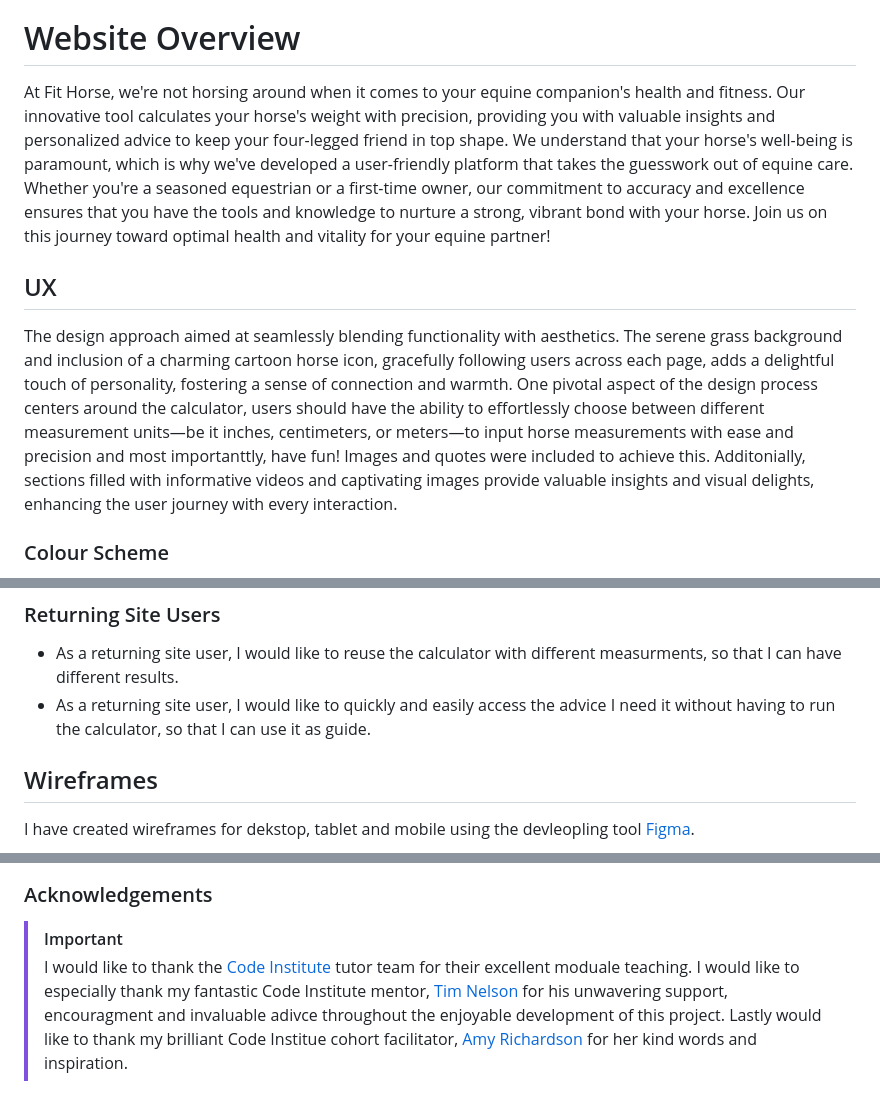
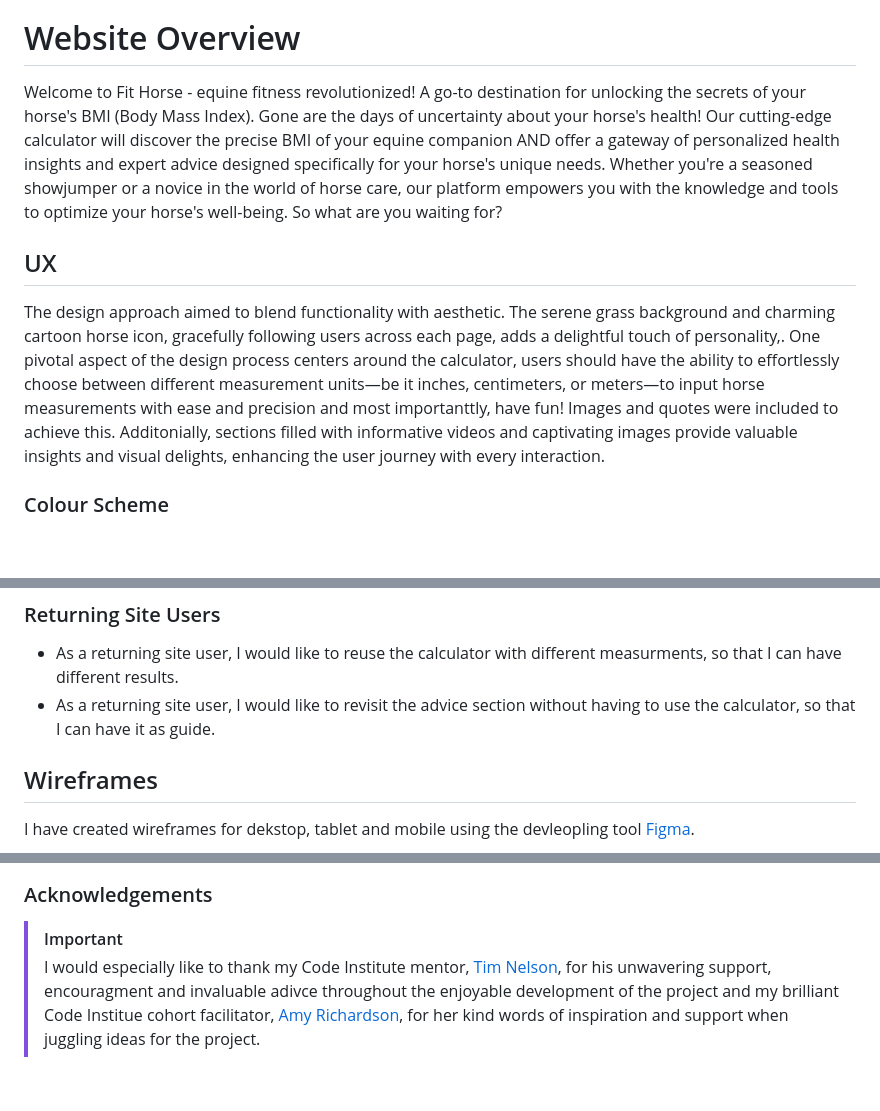
Before and after one commit to MeganRoberts-dev/fit_horse, a Markdown page: README.md, 3 parts joined by grey strips. GitHub-like rendering; blank space fills up the shorter version.

```diff
--- a/README.md
+++ b/README.md
@@ -11,11 +11,11 @@ source: [amiresponsive](https://ui.dev/amiresponsive?url=https://meganroberts-de
 
 # Website Overview
 
-At Fit Horse, we're not horsing around when it comes to your equine companion's health and fitness. Our innovative tool calculates your horse's weight with precision, providing you with valuable insights and personalized advice to keep your four-legged friend in top shape. We understand that your horse's well-being is paramount, which is why we've developed a user-friendly platform that takes the guesswork out of equine care. Whether you're a seasoned equestrian or a first-time owner, our commitment to accuracy and excellence ensures that you have the tools and knowledge to nurture a strong, vibrant bond with your horse. Join us on this journey toward optimal health and vitality for your equine partner!
+Welcome to Fit Horse - equine fitness revolutionized! A go-to destination for unlocking the secrets of your horse's BMI (Body Mass Index). Gone are the days of uncertainty about your horse's health! Our cutting-edge calculator will discover the precise BMI of your equine companion AND offer a gateway of personalized health insights and expert advice designed specifically for your horse's unique needs. Whether you're a seasoned showjumper or a novice in the world of horse care, our platform empowers you with the knowledge and tools to optimize your horse's well-being. So what are you waiting for?
 
 ## UX
 
-The design approach aimed at seamlessly blending functionality with aesthetics. The serene grass background and inclusion of a charming cartoon horse icon, gracefully following users across each page, adds a delightful touch of personality, fostering a sense of connection and warmth. One pivotal aspect of the design process centers around the calculator, users should have the ability to effortlessly choose between different measurement units—be it inches, centimeters, or meters—to input horse measurements with ease and precision and most importanttly, have fun! Images and quotes were included to achieve this. Additonially, sections filled with informative videos and captivating images provide valuable insights and visual delights, enhancing the user journey with every interaction.
+The design approach aimed to blend functionality with aesthetic. The serene grass background and charming cartoon horse icon, gracefully following users across each page, adds a delightful touch of personality,. One pivotal aspect of the design process centers around the calculator, users should have the ability to effortlessly choose between different measurement units—be it inches, centimeters, or meters—to input horse measurements with ease and precision and most importanttly, have fun! Images and quotes were included to achieve this. Additonially, sections filled with informative videos and captivating images provide valuable insights and visual delights, enhancing the user journey with every interaction.
 
 ### Colour Scheme
 
@@ -51,7 +51,7 @@ I used [coolors.co](https://coolors.co/ffffff-000000-ebe847-5a7722) to generate
 ### Returning Site Users
 
 - As a returning site user, I would like to reuse the calculator with different measurments, so that I can have different results.
-- As a returning site user, I would like to quickly and easily access the advice I need it without having to run the calculator, so that I can use it as guide.
+- As a returning site user, I would like to revisit the advice section without having to use the calculator, so that I can have it as guide.
 
 ## Wireframes
 
@@ -198,6 +199,4 @@ You can fork this repository by using the following steps:
 
 ### Acknowledgements
 > [!IMPORTANT]
->  I would like to thank the [Code Institute](https://codeinstitute.net) tutor team for their excellent moduale teaching.
-> I would like to especially thank my fantastic Code Institute mentor, [Tim Nelson](https://github.com/TravelTimN) for his unwavering  support, encouragment and invaluable adivce throughout the enjoyable development of this project.
->Lastly would like to thank my brilliant Code Institue cohort facilitator, [Amy Richardson](https://code-institute-room.slack.com/team/U06CZC2JZTN) for her kind words and inspiration.
+> I would especially like to thank my Code Institute mentor, [Tim Nelson](https://github.com/TravelTimN), for his unwavering  support, encouragment and invaluable adivce throughout the enjoyable development of the project and my brilliant Code Institue cohort facilitator, [Amy Richardson](https://code-institute-room.slack.com/team/U06CZC2JZTN), for her kind words of inspiration and support when juggling ideas for the project.
```
Also changed, not shown: other parts of README.md (+4 -3 lines), TESTING.md (+1 -5 lines).
